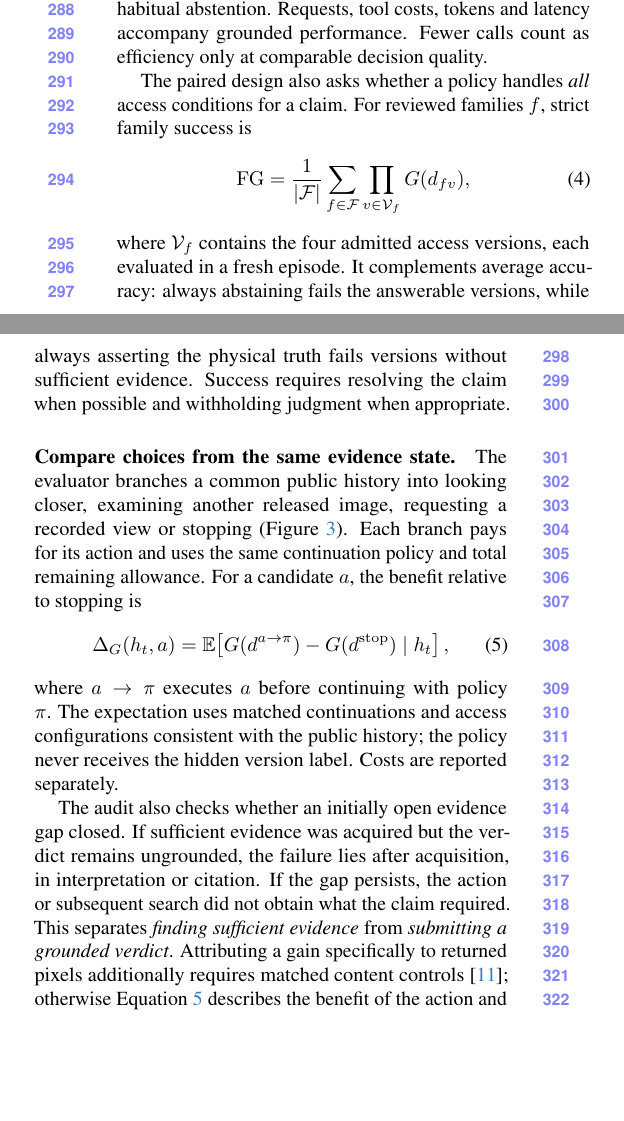
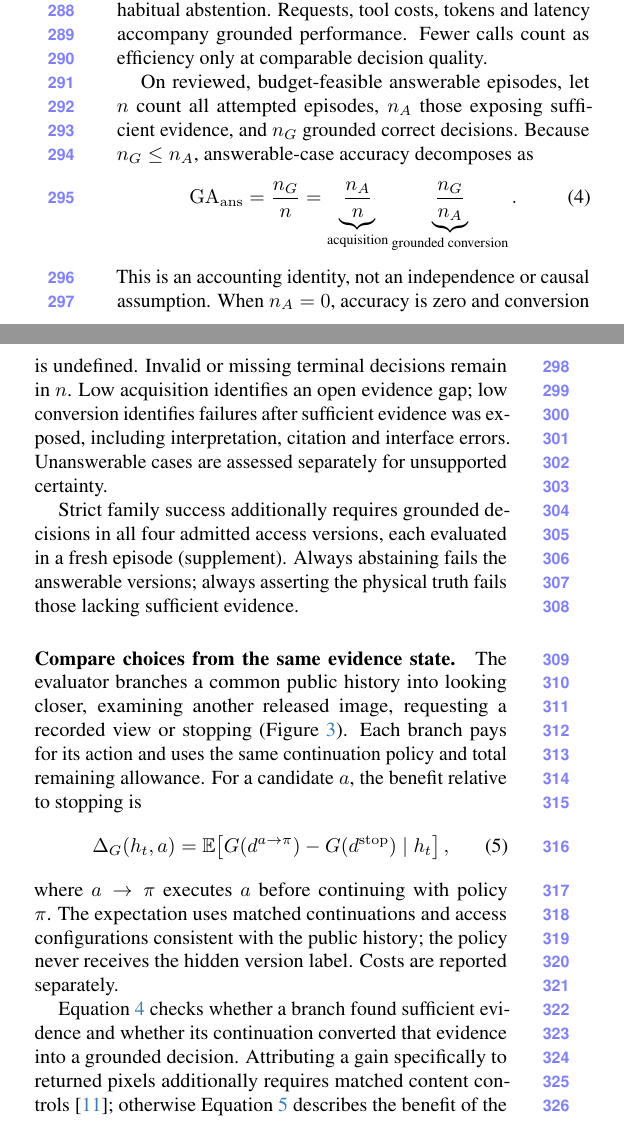
Before and after one commit to ZhangAIPI/ResolveAI, a LaTeX paper (paper/main.tex): two parts of the columns of page 5 of 6, joined at a grey line, cut so that both start at the same text, the shorter picture padded with empty space. Compiled offline with pdfLaTeX.

Commit message:
Separate evidence acquisition from grounded decision conversion

```diff
--- a/paper/main.tex
+++ b/paper/main.tex
@@ -308,16 +308,23 @@ Unsupported definite decisions and coverage--risk reporting~\cite{selective} exp
 Requests, tool costs, tokens and latency accompany grounded performance.
 Fewer calls count as efficiency only at comparable decision quality.
 
-The paired design also asks whether a policy handles \emph{all} access conditions for a claim.
-For reviewed families \(f\), strict family success is
+On reviewed, budget-feasible answerable episodes, let \(n\) count all attempted episodes, \(n_A\) those exposing sufficient evidence, and \(n_G\) grounded correct decisions.
+Because \(n_G\le n_A\), answerable-case accuracy decomposes as
 \begin{equation}
-\mathrm{FG}=\frac{1}{|\mathcal{F}|}
-\sum_{f\in\mathcal{F}}\prod_{v\in\mathcal{V}_f}G(d_{fv}),
-\label{eq:family}
+\mathrm{GA}_{\mathrm{ans}}
+=\frac{n_G}{n}
+=\underbrace{\frac{n_A}{n}}_{\text{acquisition}}
+ \underbrace{\frac{n_G}{n_A}}_{\text{grounded conversion}}.
+\label{eq:decomposition}
 \end{equation}
-where \(\mathcal{V}_f\) contains the four admitted access versions, each evaluated in a fresh episode.
-It complements average accuracy: always abstaining fails the answerable versions, while always asserting the physical truth fails versions without sufficient evidence.
-Success requires resolving the claim when possible and withholding judgment when appropriate.
+This is an accounting identity, not an independence or causal assumption.
+When \(n_A=0\), accuracy is zero and conversion is undefined.
+Invalid or missing terminal decisions remain in \(n\).
+Low acquisition identifies an open evidence gap; low conversion identifies failures after sufficient evidence was exposed, including interpretation, citation and interface errors.
+Unanswerable cases are assessed separately for unsupported certainty.
+
+Strict family success additionally requires grounded decisions in all four admitted access versions, each evaluated in a fresh episode (supplement).
+Always abstaining fails the answerable versions; always asserting the physical truth fails those lacking sufficient evidence.
 
 \paragraph{Compare choices from the same evidence state.}
 The evaluator branches a common public history into looking closer, examining another released image, requesting a recorded view or stopping (Figure~\ref{fig:diagnosis}).
@@ -333,10 +340,7 @@ G(d^{a\rightarrow\pi})-G(d^{\mathrm{stop}})
 where \(a\rightarrow\pi\) executes \(a\) before continuing with policy \(\pi\).
 The expectation uses matched continuations and access configurations consistent with the public history; the policy never receives the hidden version label. Costs are reported separately.
 
-The audit also checks whether an initially open evidence gap closed.
-If sufficient evidence was acquired but the verdict remains ungrounded, the failure lies after acquisition, in interpretation or citation.
-If the gap persists, the action or subsequent search did not obtain what the claim required.
-This separates \emph{finding sufficient evidence} from \emph{submitting a grounded verdict}.
+Equation~\ref{eq:decomposition} checks whether a branch found sufficient evidence and whether its continuation converted that evidence into a grounded decision.
 Attributing a gain specifically to returned pixels additionally requires matched content controls~\cite{countercredit}; otherwise Equation~\ref{eq:branch} describes the benefit of the action and its continuation.
 Fixed-order and random policies provide acquisition baselines with the same tool pool and allowance.
 This diagnosis identifies whether future training should improve action selection or the interpretation of acquired evidence.
```
Also changed, not shown: paper/appendix.tex (+9 -1 lines), paper/figures/diagnosis.tex (+1 -1 lines), paper/rebuttals.zh-CN.md (+58 -0 lines).
